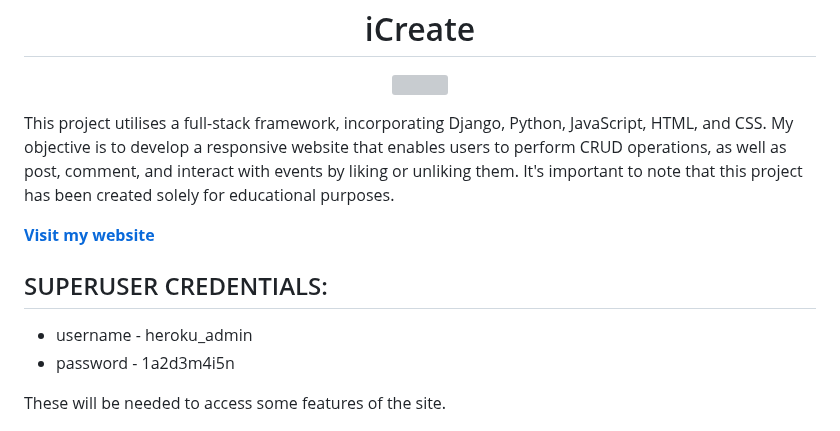
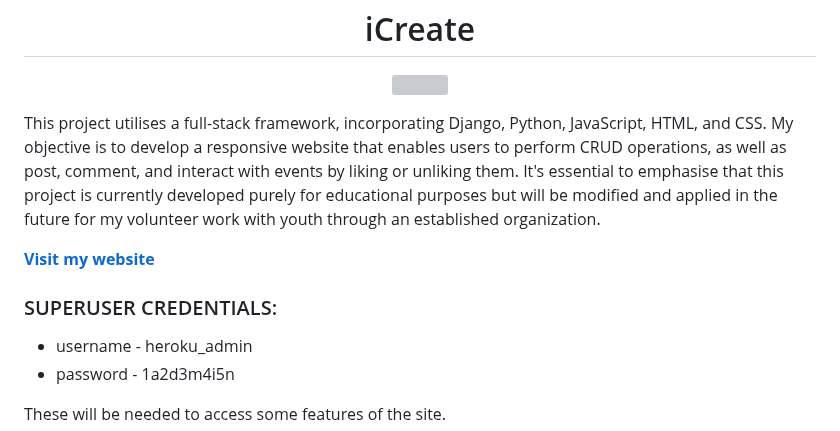
Before and after one commit to AmandaCIdev/full-stack-capstone, a Markdown page: README.md, the part around the change. Rendered like a GitHub page; grey boxes are pictures that could not be loaded.

Commit message:
Add: readme md

```diff
--- a/README.md
+++ b/README.md
@@ -8,13 +8,12 @@
 
 
 
-This project utilises a full-stack framework, incorporating Django, Python, JavaScript, HTML, and CSS. My objective is to develop a responsive website that enables users to perform CRUD operations, as well as post, comment, and interact with events by liking or unliking them. It's important to note that this project has been created solely for educational purposes.
-
+This project utilises a full-stack framework, incorporating Django, Python, JavaScript, HTML, and CSS. My objective is to develop a responsive website that enables users to perform CRUD operations, as well as post, comment, and interact with events by liking or unliking them. It's essential to emphasise that this project is currently developed purely for educational purposes but will be modified and applied in the future for my volunteer work with youth through an established organization.
 
 
 **[Visit my website](https://amanda-ci-dev-full-stack-cap-a6484667fa4d.herokuapp.com/)**
 
-## SUPERUSER CREDENTIALS:
+### SUPERUSER CREDENTIALS:
 - username - heroku_admin
 - password - 1a2d3m4i5n
 
```
